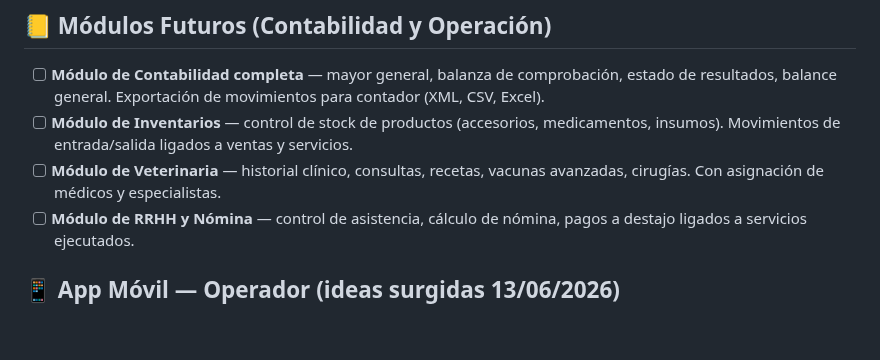
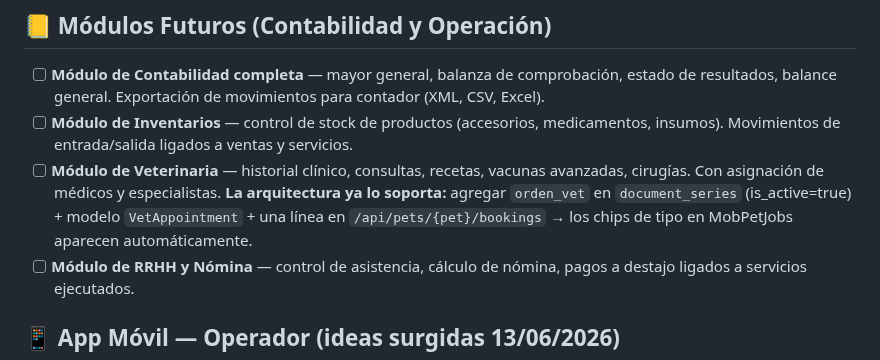
Before and after one commit to xqtor4u/estetican-backups, a Markdown page: docs/architecture/IDEAS_FUTURO.md, the part around the change. GitHub-like rendering; blank space fills up the shorter version.

```diff
--- a/docs/architecture/IDEAS_FUTURO.md
+++ b/docs/architecture/IDEAS_FUTURO.md
@@ -30,7 +30,7 @@
 
 - [ ] **Módulo de Contabilidad completa** — mayor general, balanza de comprobación, estado de resultados, balance general. Exportación de movimientos para contador (XML, CSV, Excel).
 - [ ] **Módulo de Inventarios** — control de stock de productos (accesorios, medicamentos, insumos). Movimientos de entrada/salida ligados a ventas y servicios.
-- [ ] **Módulo de Veterinaria** — historial clínico, consultas, recetas, vacunas avanzadas, cirugías. Con asignación de médicos y especialistas.
+- [ ] **Módulo de Veterinaria** — historial clínico, consultas, recetas, vacunas avanzadas, cirugías. Con asignación de médicos y especialistas. **La arquitectura ya lo soporta:** agregar `orden_vet` en `document_series` (is_active=true) + modelo `VetAppointment` + una línea en `/api/pets/{pet}/bookings` → los chips de tipo en MobPetJobs aparecen automáticamente.
 - [ ] **Módulo de RRHH y Nómina** — control de asistencia, cálculo de nómina, pagos a destajo ligados a servicios ejecutados.
 
 ## 📱 App Móvil — Operador (ideas surgidas 13/06/2026)
```
Also changed, not shown: docs/tecnico/NOTAS_TECNICAS.md (+31 -0 lines).
